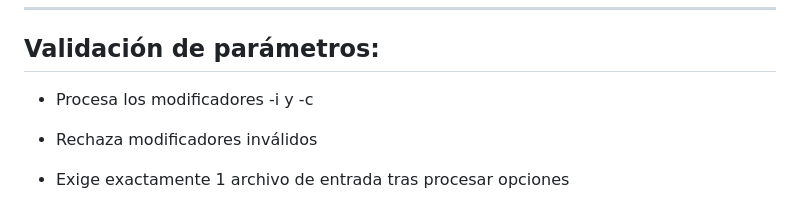
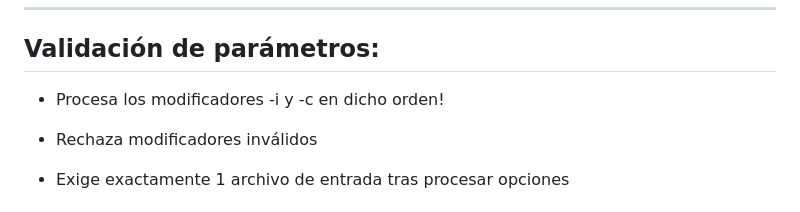
Before and after one commit to Juchilgaa/ORT_ObligatorioPDevOps_JRFF, a Markdown page: README.md, the part around one of its changes. Drawn GitHub-style.

Commit message:
Mejoras en readme #14

```diff
--- a/README.md
+++ b/README.md
@@ -5,7 +5,7 @@ Este script automatiza la creación de usuarios en Linux a partir de un archivo
 
 ## Validación de parámetros:
 
-- Procesa los modificadores -i y -c <pass>
+- Procesa los modificadores -i y -c <pass> en dicho orden!
 
 - Rechaza modificadores inválidos
 
```
Also changed, not shown: other parts of README.md (+2 -2 lines).
